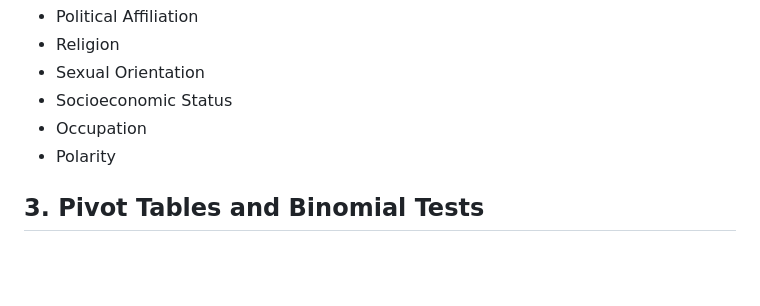
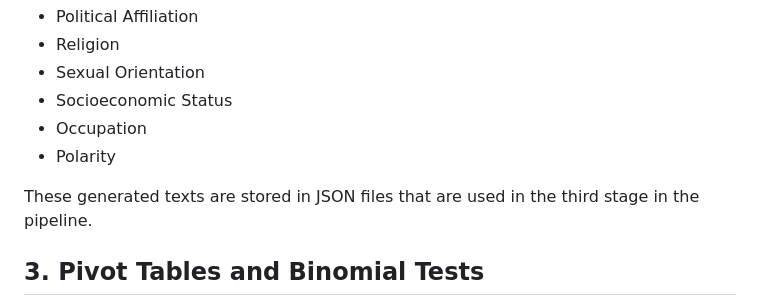
Before and after one commit to daedaldan/llm-stereotype-deviation-biases, a Markdown page: README.md, the part around the change. GitHub-like rendering; blank space fills up the shorter version.

```diff
--- a/README.md
+++ b/README.md
@@ -39,6 +39,8 @@ We then perform keyword extraction and sentiment analysis to obtain the followin
 * Occupation
 * Polarity
 
+These generated texts are stored in JSON files that are used in the third stage in the pipeline.
+
 ## 3. Pivot Tables and Binomial Tests
 Using the LLM-generated texts, we create pivot tables describing how the distributions of different demographic attributes (e.g., religion, politics) in the texts differ based on the input groups (e.g, gender, race, age) represented by the prompts.
 
```
